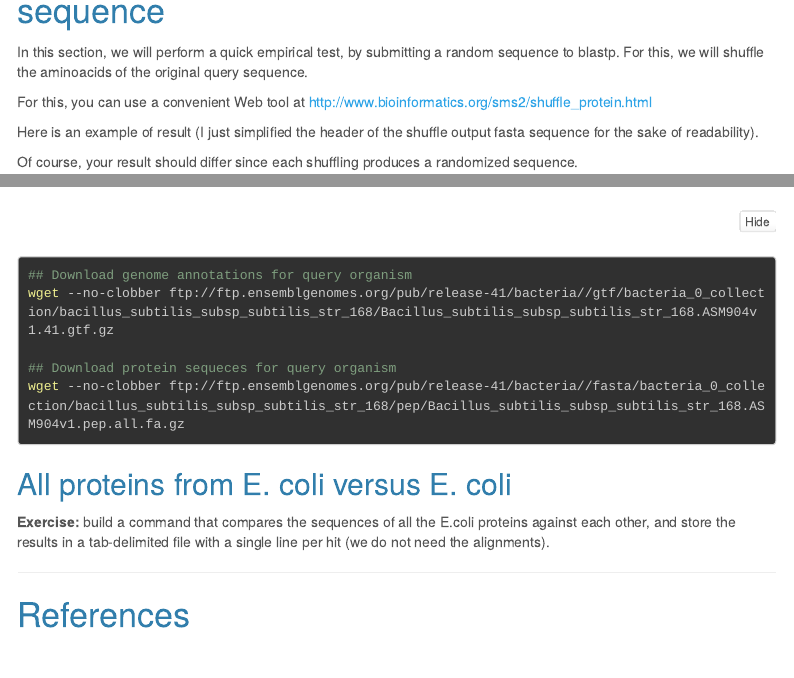
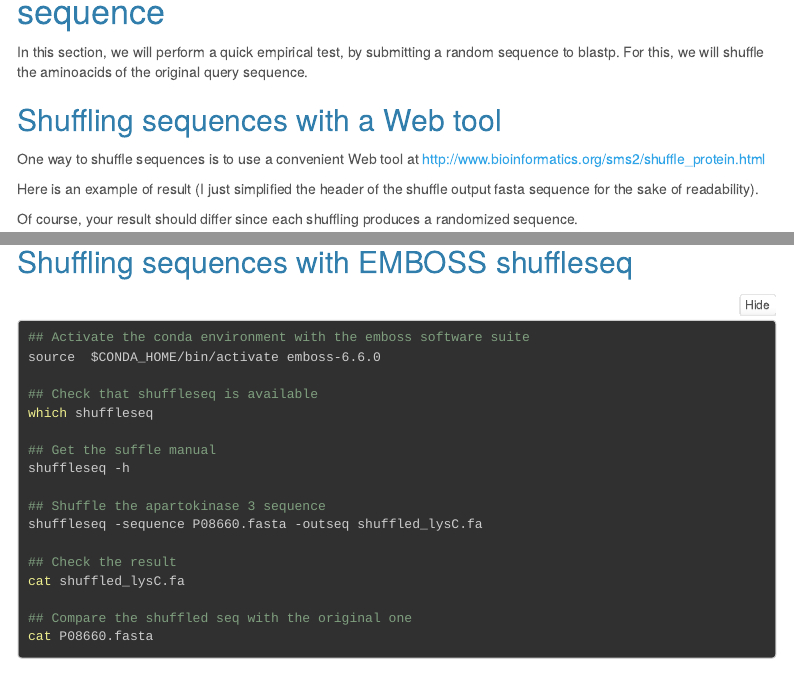
Before and after one commit to jvanheld/using_IFB_NNCR, an R Markdown document (practicals/blast_proteome/blast_proteome.Rmd): the page in a window 1100 px wide, from 7950 px down before the commit and from 8050 px down after it, so that both start at the same text, and a second part further down, joined at a grey line. Rendered offline with R 4.5, knitr and Pandoc, with nearby package versions; menus at the side of the page are left out; long lines of code are wrapped.

Commit message:
in progress

````diff
--- a/practicals/blast_proteome/blast_proteome.Rmd
+++ b/practicals/blast_proteome/blast_proteome.Rmd
@@ -388,7 +393,9 @@ less lysC_vs_Ecoli.txt
 
 In this section, we will perform a quick empirical test, by submitting a random sequence to blastp. For this, we will shuffle the aminoacids of the original query sequence.
 
-For this, you can use a convenient Web tool at <http://www.bioinformatics.org/sms2/shuffle_protein.html>
+## Shuffling sequences with a Web tool
+
+One way to shuffle sequences is to use a convenient Web tool at <http://www.bioinformatics.org/sms2/shuffle_protein.html>
 
 
 Here is an example of result (I just simplified the header of the shuffle output fasta sequence for the sake of readability).
@@ -406,6 +413,29 @@ RHFLVGAKVRIQERKASTSFRRLLAGRTETYRGLEIYAPCISMTTAVRRMQAGGIAHREI
 QETIACRKSTELLSTIASPHAEVGFEAANGTLLGVLTADHVSMALQAVNGGESLPDEHRR
 TVGDILTERVARLLLPFKEGPARTSSTLA
 ```
+
+## Shuffling sequences with EMBOSS shuffleseq
+
+```{bash eval=FALSE}
+## Activate the conda environment with the emboss software suite
+source  $CONDA_HOME/bin/activate emboss-6.6.0
+
+## Check that shuffleseq is available
+which shuffleseq
+
+## Get the suffle manual
+shuffleseq -h
+
+## Shuffle the apartokinase 3 sequence
+shuffleseq -sequence P08660.fasta -outseq shuffled_lysC.fa
+
+## Check the result
+cat shuffled_lysC.fa
+
+## Compare the shuffled seq with the original one
+cat P08660.fasta
+```
+
 
 ## Exercise
 
````
Also changed, not shown: practicals/blast_proteome/blast_proteome.html, practicals/blast_proteome/blast_proteome.Rmd (5 more changed lines).
